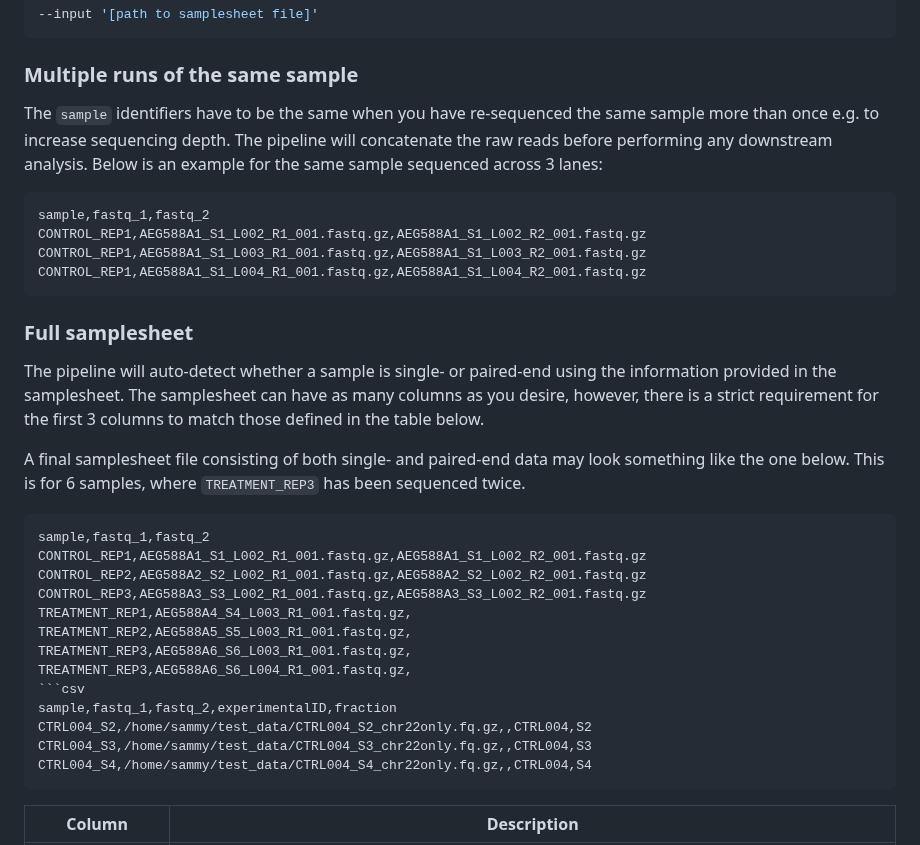
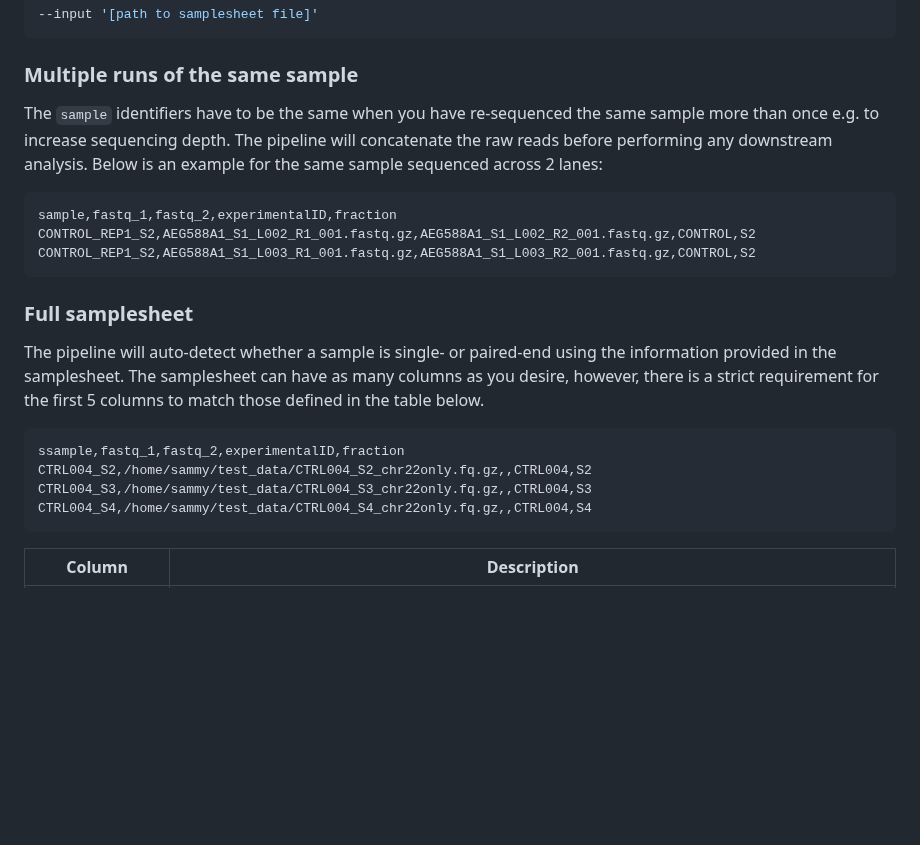
Before and after one commit to nf-core/sammyseq, a Markdown page: docs/usage.md, the part around the change. Rendered like a GitHub page; blank space fills up the shorter version.

`````diff
--- a/docs/usage.md
+++ b/docs/usage.md
@@ -18,36 +18,26 @@ You will need to create a samplesheet with information about the samples you wou
 
 ### Multiple runs of the same sample
 
-The `sample` identifiers have to be the same when you have re-sequenced the same sample more than once e.g. to increase sequencing depth. The pipeline will concatenate the raw reads before performing any downstream analysis. Below is an example for the same sample sequenced across 3 lanes:
+The `sample` identifiers have to be the same when you have re-sequenced the same sample more than once e.g. to increase sequencing depth. The pipeline will concatenate the raw reads before performing any downstream analysis. Below is an example for the same sample sequenced across 2 lanes:
 
 ```console
-sample,fastq_1,fastq_2
-CONTROL_REP1,AEG588A1_S1_L002_R1_001.fastq.gz,AEG588A1_S1_L002_R2_001.fastq.gz
-CONTROL_REP1,AEG588A1_S1_L003_R1_001.fastq.gz,AEG588A1_S1_L003_R2_001.fastq.gz
-CONTROL_REP1,AEG588A1_S1_L004_R1_001.fastq.gz,AEG588A1_S1_L004_R2_001.fastq.gz
+sample,fastq_1,fastq_2,experimentalID,fraction
+CONTROL_REP1_S2,AEG588A1_S1_L002_R1_001.fastq.gz,AEG588A1_S1_L002_R2_001.fastq.gz,CONTROL,S2
+CONTROL_REP1_S2,AEG588A1_S1_L003_R1_001.fastq.gz,AEG588A1_S1_L003_R2_001.fastq.gz,CONTROL,S2
 ```
 
 ### Full samplesheet
 
-The pipeline will auto-detect whether a sample is single- or paired-end using the information provided in the samplesheet. The samplesheet can have as many columns as you desire, however, there is a strict requirement for the first 3 columns to match those defined in the table below.
+The pipeline will auto-detect whether a sample is single- or paired-end using the information provided in the samplesheet. The samplesheet can have as many columns as you desire, however, there is a strict requirement for the first 5 columns to match those defined in the table below.
 
-A final samplesheet file consisting of both single- and paired-end data may look something like the one below. This is for 6 samples, where `TREATMENT_REP3` has been sequenced twice.
+<!-- A final samplesheet file consisting of both single- and paired-end data may look something like the one below. This is for 6 samples, where `TREATMENT_REP3` has been sequenced twice. -->
 
-````console
-sample,fastq_1,fastq_2
-CONTROL_REP1,AEG588A1_S1_L002_R1_001.fastq.gz,AEG588A1_S1_L002_R2_001.fastq.gz
-CONTROL_REP2,AEG588A2_S2_L002_R1_001.fastq.gz,AEG588A2_S2_L002_R2_001.fastq.gz
-CONTROL_REP3,AEG588A3_S3_L002_R1_001.fastq.gz,AEG588A3_S3_L002_R2_001.fastq.gz
-TREATMENT_REP1,AEG588A4_S4_L003_R1_001.fastq.gz,
-TREATMENT_REP2,AEG588A5_S5_L003_R1_001.fastq.gz,
-TREATMENT_REP3,AEG588A6_S6_L003_R1_001.fastq.gz,
-TREATMENT_REP3,AEG588A6_S6_L004_R1_001.fastq.gz,
-```csv
-sample,fastq_1,fastq_2,experimentalID,fraction
+```console
+ssample,fastq_1,fastq_2,experimentalID,fraction
 CTRL004_S2,/home/sammy/test_data/CTRL004_S2_chr22only.fq.gz,,CTRL004,S2
 CTRL004_S3,/home/sammy/test_data/CTRL004_S3_chr22only.fq.gz,,CTRL004,S3
 CTRL004_S4,/home/sammy/test_data/CTRL004_S4_chr22only.fq.gz,,CTRL004,S4
-````
+```
 
 | Column           | Description                                                                                                                                                                            |
 | ---------------- | -------------------------------------------------------------------------------------------------------------------------------------------------------------------------------------- |
`````
Also changed, not shown: CITATIONS.md (+39 -1 lines), README.md (+1 -1 lines), docs/images/nf-core-sammyseq_tubemap.png.
